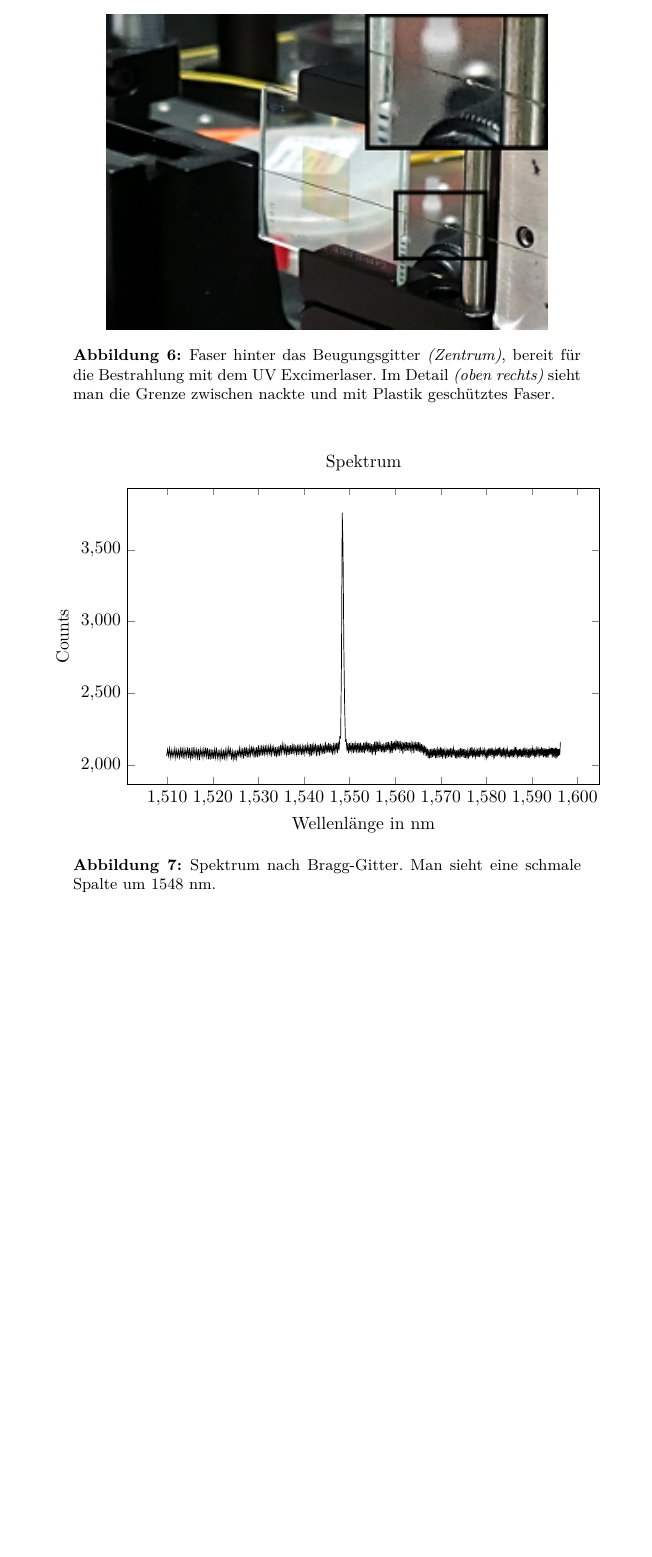
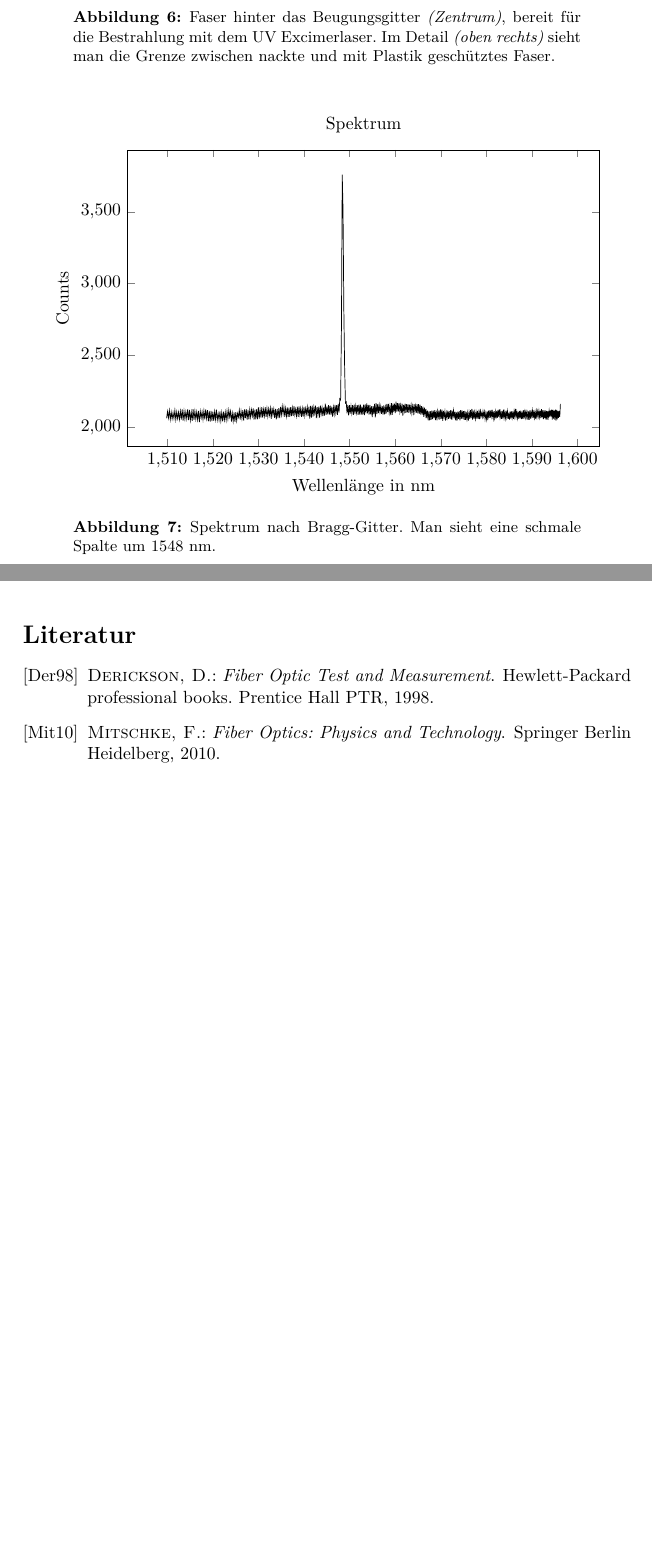
Before and after one commit to derhedwig/fiberoptics, a LaTeX document (auswertung.tex, which reads mybib.bib): part of page 11 of 11 before the commit and two parts of pages 11 and 12 of 12 after it, the two joined at a grey line, cut so that both start at the same text, the shorter picture padded with empty space. Compiled offline with pdfLaTeX.

Commit message:
bibliography

```diff
--- a/auswertung.tex
+++ b/auswertung.tex
@@ -9,7 +9,7 @@
 %\usepackage{sistyle}
 %\SIstyle{German}
 \usepackage{hyperref}
-\usepackage[square]{natbib}
+%\usepackage[square]{natbib}
 %\usepackage{upgreek}
 \usepackage{tikz}
 \usepackage{pgfplots}
@@ -19,6 +19,7 @@
 \usepackage[margin=1cm, font=small, labelfont=bf]{caption} % caption margin
 %\usepackage[left=4.5cm, right=4.5cm, top=2cm, bottom=2cm]{geometry}
 \usepackage{graphicx}
+\usepackage{cite}
 
 
 \title{Versuche zur Optischen Informationsübertragung}
@@ -569,4 +570,10 @@ die Grenze zwischen nackte und mit Plastik geschütztes Faser.}
 %Bitfehlerrate in Abhängigkeit von der Dämpfung,
 %Augendiagramm in Abhängigkeit von der Dämpfung.
 
+\newpage
+\nocite{*}
+\bibliographystyle{geralpha}
+%\bibliographystyle{plain}
+\bibliography{mybib}
+
 \end{document}
--- /dev/null
+++ b/mybib.bib
@@ -0,0 +1,3 @@
+@book{mitschke2010fiber,
+  title={Fiber Optics: Physics and Technology},
+  author={Mitschke, F.},
@@ -0,0 +7,7 @@
+  year={2010},
+  publisher={Springer Berlin Heidelberg}
+}
+
+@book{derickson1998fiber,
+  title={Fiber Optic Test and Measurement},
+  author={Derickson, D.},
@@ -0,0 +18,3 @@
+  year={1998},
+  publisher={Prentice Hall PTR}
+}
```
Also changed, not shown: auswertung.tex (8 more changed lines), mybib.bib (7 more changed lines), 1 other file.
